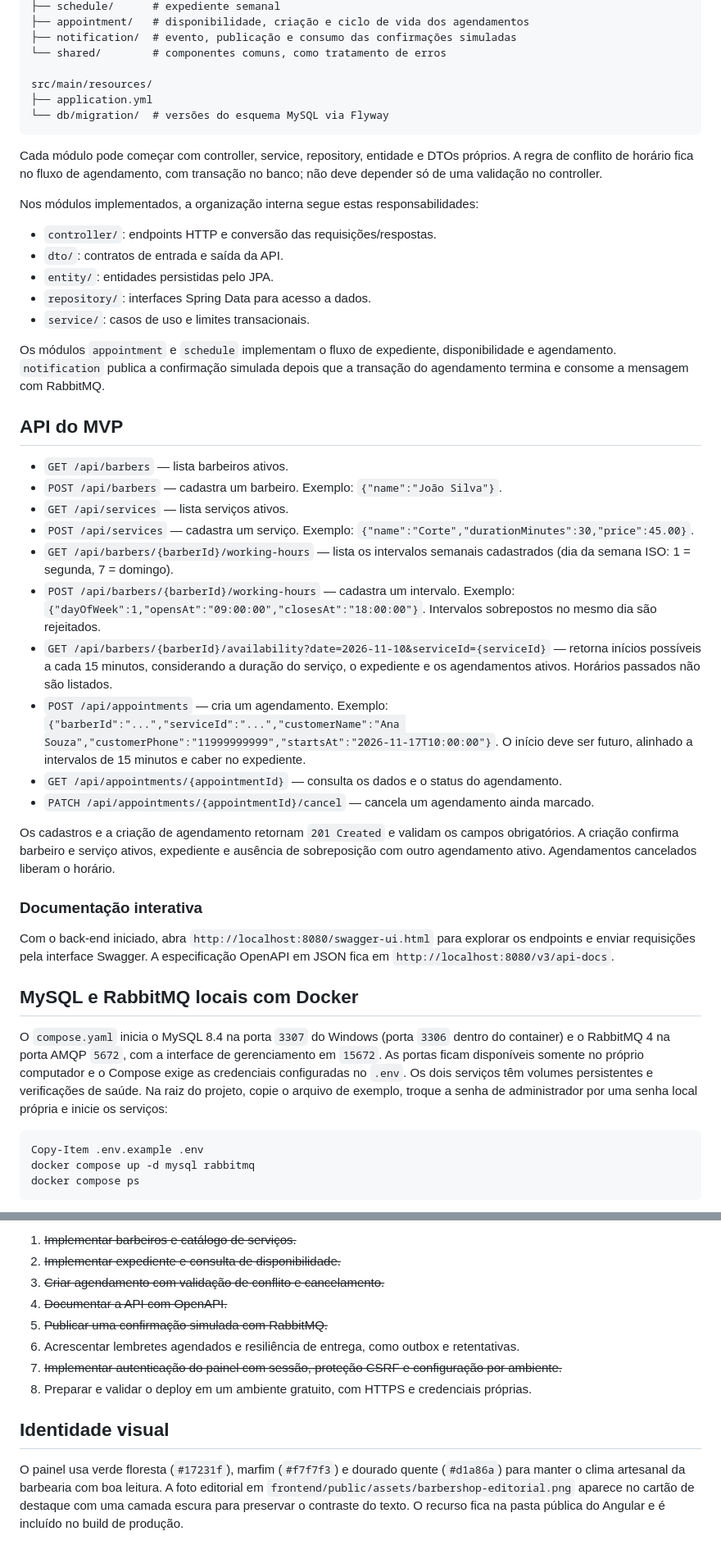
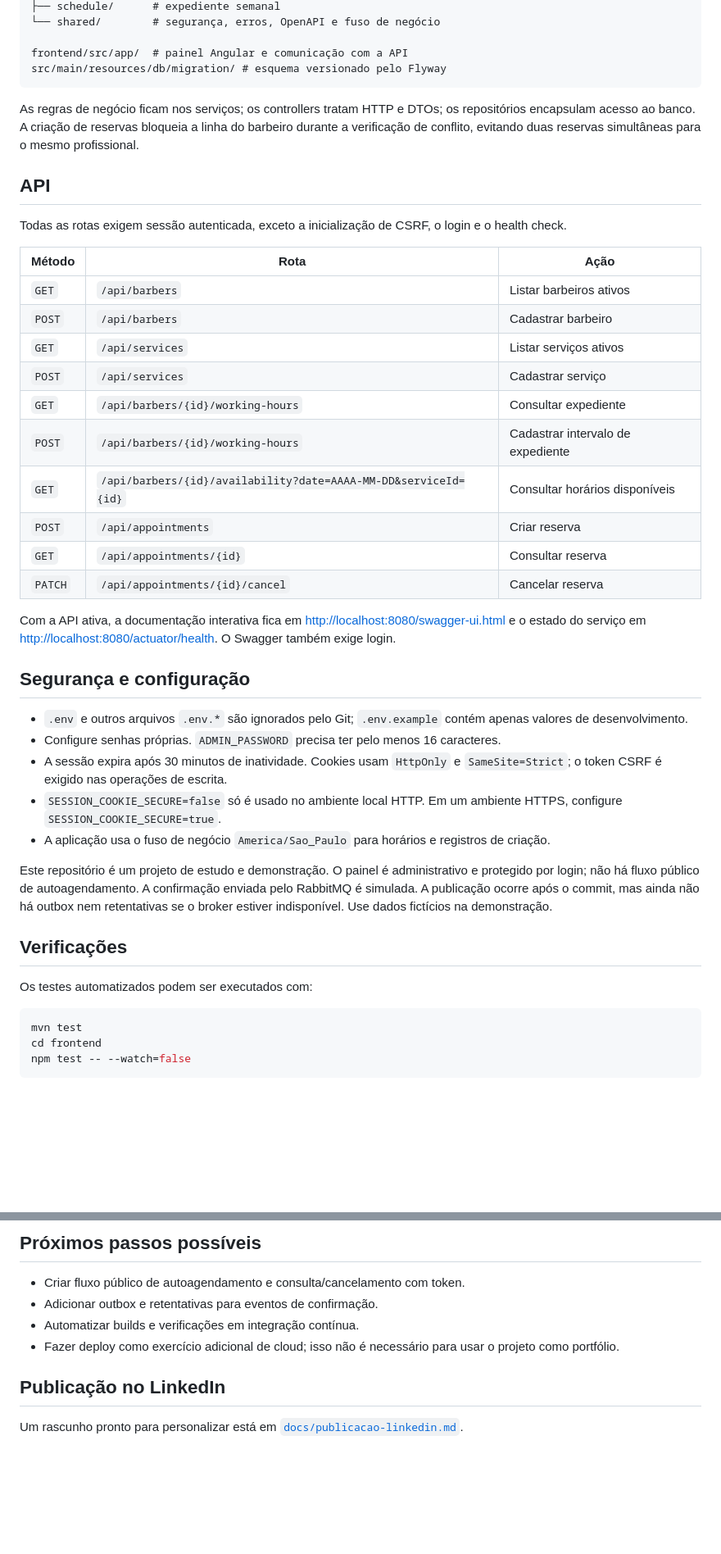
Before and after one commit to Lucas-dev-7/agenda-barbearia, a Markdown page: README.md, 2 parts joined by grey strips. Shown at 82% size. Drawn GitHub-style; blank space fills up the shorter version.

````diff
--- a/README.md
+++ b/README.md
@@ -20,51 +66,48 @@ src/main/java/br/com/agendasemfuro/
 ├── schedule/      # expediente semanal
-├── appointment/   # disponibilidade, criação e ciclo de vida dos agendamentos
-├── notification/  # evento, publicação e consumo das confirmações simuladas
-└── shared/        # componentes comuns, como tratamento de erros
+└── shared/        # segurança, erros, OpenAPI e fuso de negócio
 
-src/main/resources/
-├── application.yml
-└── db/migration/  # versões do esquema MySQL via Flyway
+frontend/src/app/  # painel Angular e comunicação com a API
+src/main/resources/db/migration/ # esquema versionado pelo Flyway
 ```
 
-Cada módulo pode começar com controller, service, repository, entidade e DTOs próprios. A regra de conflito de horário fica no fluxo de agendamento, com transação no banco; não deve depender só de uma validação no controller.
+As regras de negócio ficam nos serviços; os controllers tratam HTTP e DTOs; os repositórios encapsulam acesso ao banco. A criação de reservas bloqueia a linha do barbeiro durante a verificação de conflito, evitando duas reservas simultâneas para o mesmo profissional.
 
-Nos módulos implementados, a organização interna segue estas responsabilidades:
+## API
 
-- `controller/`: endpoints HTTP e conversão das requisições/respostas.
-- `dto/`: contratos de entrada e saída da API.
-- `entity/`: entidades persistidas pelo JPA.
-- `repository/`: interfaces Spring Data para acesso a dados.
-- `service/`: casos de uso e limites transacionais.
+Todas as rotas exigem sessão autenticada, exceto a inicialização de CSRF, o login e o health check.
 
-Os módulos `appointment` e `schedule` implementam o fluxo de expediente, disponibilidade e agendamento. `notification` publica a confirmação simulada depois que a transação do agendamento termina e consome a mensagem com RabbitMQ.
+| Método | Rota | Ação |
+| --- | --- | --- |
+| `GET` | `/api/barbers` | Listar barbeiros ativos |
+| `POST` | `/api/barbers` | Cadastrar barbeiro |
+| `GET` | `/api/services` | Listar serviços ativos |
+| `POST` | `/api/services` | Cadastrar serviço |
+| `GET` | `/api/barbers/{id}/working-hours` | Consultar expediente |
+| `POST` | `/api/barbers/{id}/working-hours` | Cadastrar intervalo de expediente |
+| `GET` | `/api/barbers/{id}/availability?date=AAAA-MM-DD&serviceId={id}` | Consultar horários disponíveis |
+| `POST` | `/api/appointments` | Criar reserva |
+| `GET` | `/api/appointments/{id}` | Consultar reserva |
+| `PATCH` | `/api/appointments/{id}/cancel` | Cancelar reserva |
 
-## API do MVP
+Com a API ativa, a documentação interativa fica em [http://localhost:8080/swagger-ui.html](http://localhost:8080/swagger-ui.html) e o estado do serviço em [http://localhost:8080/actuator/health](http://localhost:8080/actuator/health). O Swagger também exige login.
 
-- `GET /api/barbers` — lista barbeiros ativos.
-- `POST /api/barbers` — cadastra um barbeiro. Exemplo: `{"name":"João Silva"}`.
-- `GET /api/services` — lista serviços ativos.
-- `POST /api/services` — cadastra um serviço. Exemplo: `{"name":"Corte","durationMinutes":30,"price":45.00}`.
-- `GET /api/barbers/{barberId}/working-hours` — lista os intervalos semanais cadastrados (dia da semana ISO: 1 = segunda, 7 = domingo).
-- `POST /api/barbers/{barberId}/working-hours` — cadastra um intervalo. Exemplo: `{"dayOfWeek":1,"opensAt":"09:00:00","closesAt":"18:00:00"}`. Intervalos sobrepostos no mesmo dia são rejeitados.
-- `GET /api/barbers/{barberId}/availability?date=2026-11-10&serviceId={serviceId}` — retorna inícios possíveis a cada 15 minutos, considerando a duração do serviço, o expediente e os agendamentos ativos. Horários passados não são listados.
-- `POST /api/appointments` — cria um agendamento. Exemplo: `{"barberId":"...","serviceId":"...","customerName":"Ana Souza","customerPhone":"11999999999","startsAt":"2026-11-17T10:00:00"}`. O início deve ser futuro, alinhado a intervalos de 15 minutos e caber no expediente.
-- `GET /api/appointments/{appointmentId}` — consulta os dados e o status do agendamento.
-- `PATCH /api/appointments/{appointmentId}/cancel` — cancela um agendamento ainda marcado.
+## Segurança e configuração
 
-Os cadastros e a criação de agendamento retornam `201 Created` e validam os campos obrigatórios. A criação confirma barbeiro e serviço ativos, expediente e ausência de sobreposição com outro agendamento ativo. Agendamentos cancelados liberam o horário.
+- `.env` e outros arquivos `.env.*` são ignorados pelo Git; `.env.example` contém apenas valores de desenvolvimento.
+- Configure senhas próprias. `ADMIN_PASSWORD` precisa ter pelo menos 16 caracteres.
+- A sessão expira após 30 minutos de inatividade. Cookies usam `HttpOnly` e `SameSite=Strict`; o token CSRF é exigido nas operações de escrita.
+- `SESSION_COOKIE_SECURE=false` só é usado no ambiente local HTTP. Em um ambiente HTTPS, configure `SESSION_COOKIE_SECURE=true`.
+- A aplicação usa o fuso de negócio `America/Sao_Paulo` para horários e registros de criação.
 
-### Documentação interativa
+Este repositório é um projeto de estudo e demonstração. O painel é administrativo e protegido por login; não há fluxo público de autoagendamento. A confirmação enviada pelo RabbitMQ é simulada. A publicação ocorre após o commit, mas ainda não há outbox nem retentativas se o broker estiver indisponível. Use dados fictícios na demonstração.
 
-Com o back-end iniciado, abra `http://localhost:8080/swagger-ui.html` para explorar os endpoints e enviar requisições pela interface Swagger. A especificação OpenAPI em JSON fica em `http://localhost:8080/v3/api-docs`.
+## Verificações
 
-## MySQL e RabbitMQ locais com Docker
+Os testes automatizados podem ser executados com:
 
-O `compose.yaml` inicia o MySQL 8.4 na porta `3307` do Windows (porta `3306` dentro do container) e o RabbitMQ 4 na porta AMQP `5672`, com a interface de gerenciamento em `15672`. As portas ficam disponíveis somente no próprio computador e o Compose exige as credenciais configuradas no `.env`. Os dois serviços têm volumes persistentes e verificações de saúde. Na raiz do projeto, copie o arquivo de exemplo, troque a senha de administrador por uma senha local própria e inicie os serviços:
-
-```powershell
-Copy-Item .env.example .env
-docker compose up -d mysql rabbitmq
-docker compose ps
+```bash
+mvn test
+cd frontend
+npm test -- --watch=false
 ```
 
@@ -125,13 +122,11 @@ npm run build
 
-1. ~~Implementar barbeiros e catálogo de serviços.~~
-2. ~~Implementar expediente e consulta de disponibilidade.~~
-3. ~~Criar agendamento com validação de conflito e cancelamento.~~
-4. ~~Documentar a API com OpenAPI.~~
-5. ~~Publicar uma confirmação simulada com RabbitMQ.~~
-6. Acrescentar lembretes agendados e resiliência de entrega, como outbox e retentativas.
-7. ~~Implementar autenticação do painel com sessão, proteção CSRF e configuração por ambiente.~~
-8. Preparar e validar o deploy em um ambiente gratuito, com HTTPS e credenciais próprias.
+## Próximos passos possíveis
 
-## Identidade visual
+- Criar fluxo público de autoagendamento e consulta/cancelamento com token.
+- Adicionar outbox e retentativas para eventos de confirmação.
+- Automatizar builds e verificações em integração contínua.
+- Fazer deploy como exercício adicional de cloud; isso não é necessário para usar o projeto como portfólio.
 
-O painel usa verde floresta (`#17231f`), marfim (`#f7f7f3`) e dourado quente (`#d1a86a`) para manter o clima artesanal da barbearia com boa leitura. A foto editorial em `frontend/public/assets/barbershop-editorial.png` aparece no cartão de destaque com uma camada escura para preservar o contraste do texto. O recurso fica na pasta pública do Angular e é incluído no build de produção.
+## Publicação no LinkedIn
+
+Um rascunho pronto para personalizar está em [`docs/publicacao-linkedin.md`](docs/publicacao-linkedin.md).
````
Also changed, not shown: other parts of README.md (+59 -59 lines), docs/publicacao-linkedin.md (added, +15 -0 lines), frontend/README.md (+3 -57 lines), docs/images/painel-agenda.png (added).
